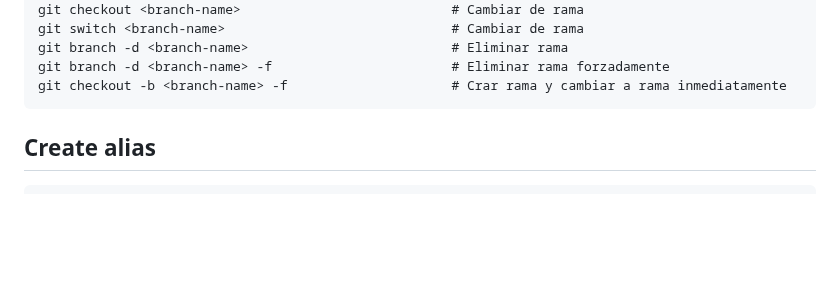
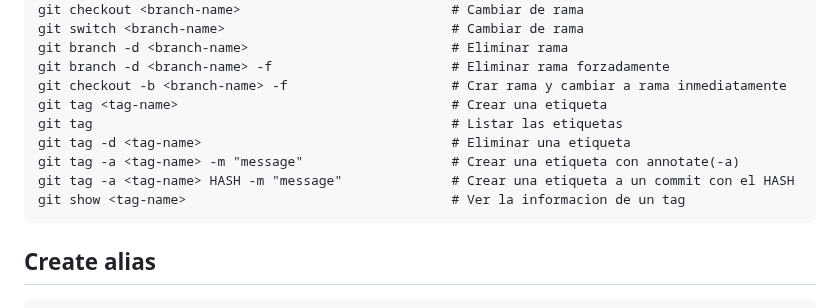
Before and after one commit to jonanv/git-course, a Markdown page: README.md, the part around the change. Drawn GitHub-style; blank space fills up the shorter version.

Commit message:
:memo: (readme.md): Add new commands about tags

````diff
--- a/README.md
+++ b/README.md
@@ -36,6 +36,12 @@ git switch <branch-name>                             # Cambiar de rama
 git branch -d <branch-name>                          # Eliminar rama
 git branch -d <branch-name> -f                       # Eliminar rama forzadamente
 git checkout -b <branch-name> -f                     # Crar rama y cambiar a rama inmediatamente
+git tag <tag-name>                                   # Crear una etiqueta
+git tag                                              # Listar las etiquetas
+git tag -d <tag-name>                                # Eliminar una etiqueta
+git tag -a <tag-name> -m "message"                   # Crear una etiqueta con annotate(-a)
+git tag -a <tag-name> HASH -m "message"              # Crear una etiqueta a un commit con el HASH
+git show <tag-name>                                  # Ver la informacion de un tag
 ```
 
 ## Create alias
````
